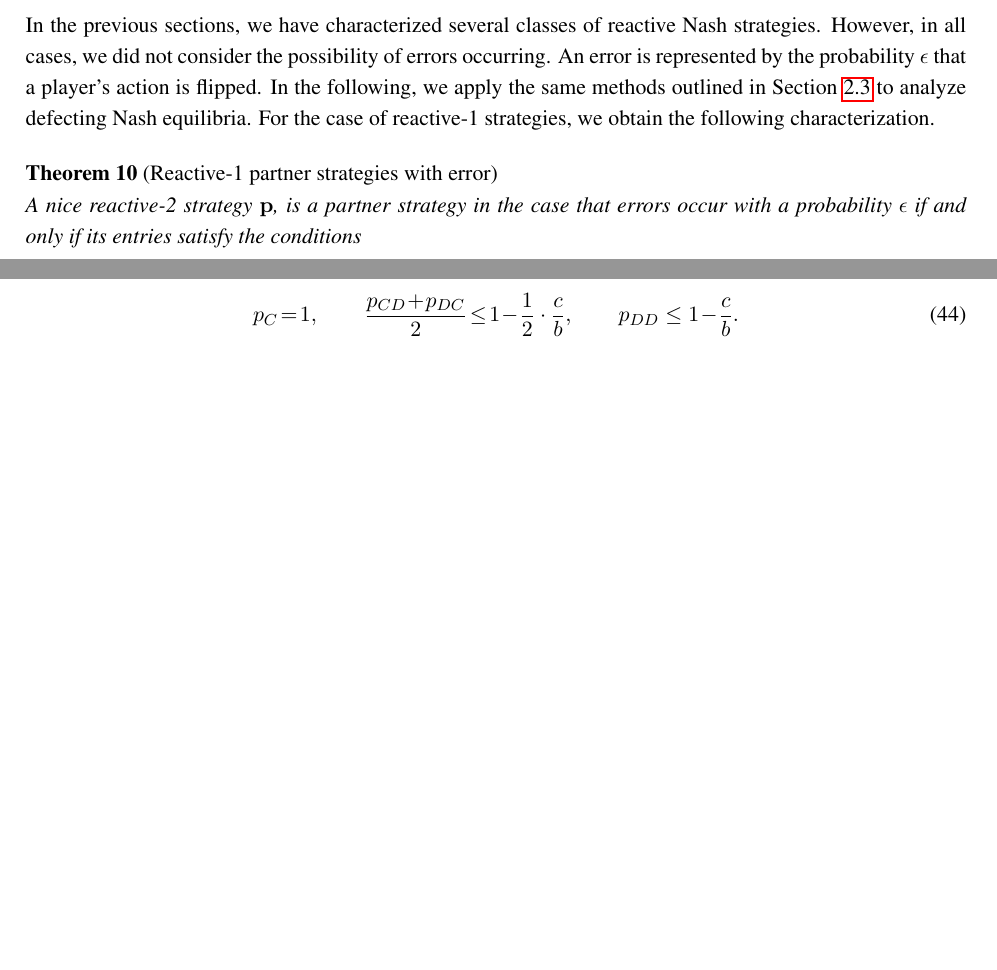
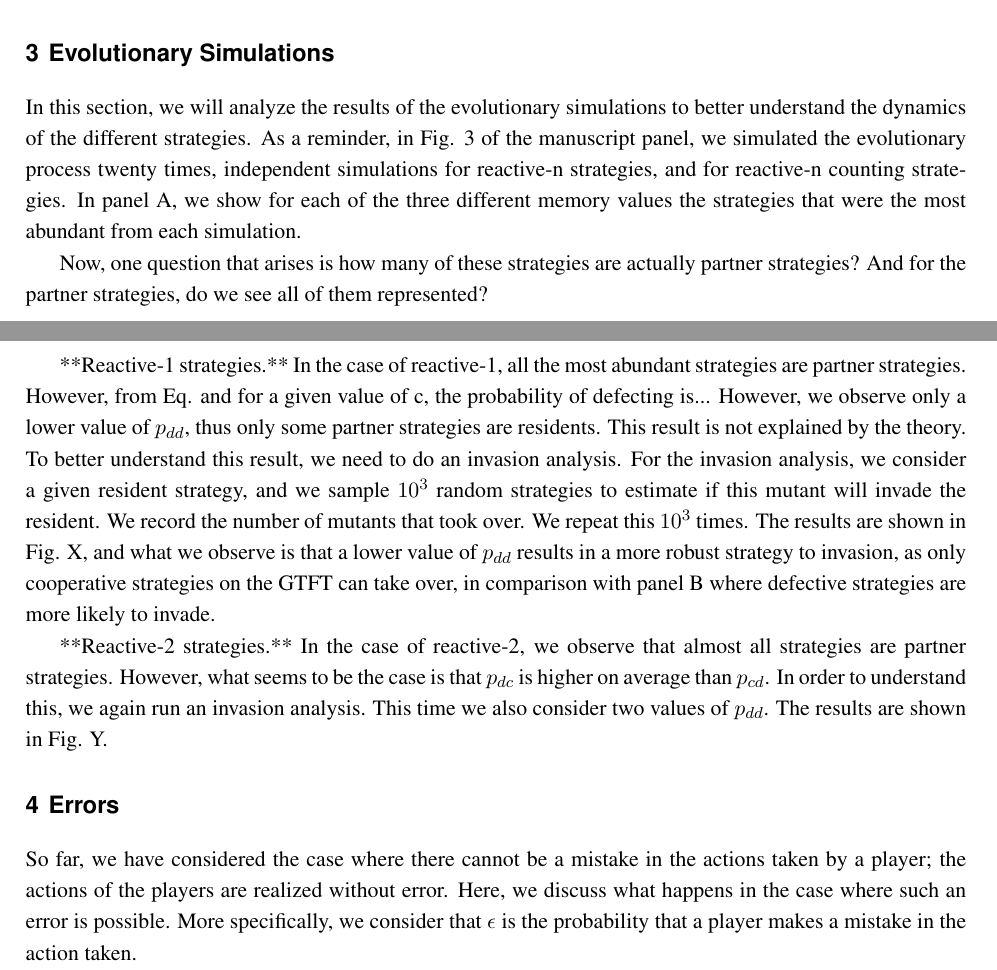
Before and after one commit to Nikoleta-v3/conditional-cooperation-with-longer-memory, a LaTeX document (si.tex): two parts of pages 17 and 18 of 29 before the commit and two parts of pages 18 and 19 of 30 after it, joined at a grey line, cut at the place of the change, the shorter picture padded with empty space. Compiled offline with pdfLaTeX.

Commit message:
working on revisions

```diff
--- a/si.tex
+++ b/si.tex
@@ -910,23 +910,3 @@ its entries satisfy the conditions
 
 \end{theorem}
 
-%% PARTNER STRATEGIES: Donation Game with Error %%
-
-\subsection{Reactive partner strategies with error}\label{section:partners_error}
-
-In the previous sections, we have characterized several classes of reactive Nash
-strategies. However, in all cases, we did not consider the possibility of errors
-occurring. An error is represented by the probability $\epsilon$ that a player's
-action is flipped. In the following, we apply the same methods outlined in
-Section~\ref{Sec:Algorithm} to analyze defecting Nash equilibria. For the case
-of reactive-1 strategies, we obtain the following characterization.
-
-\begin{theorem}[Reactive-1 partner strategies with error]\label{theorem:reactive_two_partner_strategies_with_error}
-
-A nice reactive-2 strategy $\mathbf{p}$, is a partner strategy in the case that
-errors occur with a probability $\epsilon$ if and only if its entries satisfy
-the conditions
-
-\begin{equation}
-  p_{C} \!=\! 1, \qquad \displaystyle \frac{p_{CD} \!+\! p_{DC}}{2} \!\le\! 1 \!-\! \frac{1}{2} \cdot \frac{c}{b}, \qquad p_{DD} \le 1\!-\! \frac{c}{b}.
-\end{equation}
@@ -935,3 +960,55 @@ the conditions
+rate of the evolved population will also increase. This expectation is verified
+by the results in \textbf{Figure 4} of the paper.
+
+
+%%%%%%%%%%%%%%%%%%%%%%%%%%%%%
+%% Evolutionary Simulations  %%
+%%%%%%%%%%%%%%%%%%%%%%%%%%%
+
+\section{Evolutionary Simulations}
+
+In this section, we will analyze the results of the evolutionary simulations to
+better understand the dynamics of the different strategies. As a reminder, in
+Fig. 3 of the manuscript panel, we simulated the evolutionary process twenty
+times, independent simulations for reactive-n strategies, and for reactive-n
+counting strategies. In panel A, we show for each of the three different memory
+values the strategies that were the most abundant from each simulation.
+
+Now, one question that arises is how many of these strategies are actually
+partner strategies? And for the partner strategies, do we see all of them
+represented?
+
+**Reactive-1 strategies.** In the case of reactive-1, all the most abundant
+strategies are partner strategies. However, from Eq. and for a given value of c,
+the probability of defecting is... However, we observe only a lower value of \(
+p_{dd} \), thus only some partner strategies are residents. This result is not
+explained by the theory. To better understand this result, we need to do an
+invasion analysis. For the invasion analysis, we consider a given resident
+strategy, and we sample \( 10^3 \) random strategies to estimate if this mutant
+will invade the resident. We record the number of mutants that took over. We
+repeat this \( 10^3 \) times. The results are shown in Fig. X, and what we
+observe is that a lower value of \( p_{dd} \) results in a more robust strategy
+to invasion, as only cooperative strategies on the GTFT can take over, in
+comparison with panel B where defective strategies are more likely to invade.
+
+**Reactive-2 strategies.** In the case of reactive-2, we observe that almost all
+strategies are partner strategies. However, what seems to be the case is that \(
+p_{dc} \) is higher on average than \( p_{cd} \). In order to understand this,
+we again run an invasion analysis. This time we also consider two values of \(
+p_{dd} \). The results are shown in Fig. Y.
+
+
+%%%%%%%%%%%%
+%% Errors  %%
+%%%%%%%%%%%%
+
+\section{Errors}
+
+So far, we have considered the case where there cannot be a mistake in the
+actions taken by a player; the actions of the players are realized without
+error. Here, we discuss what happens in the case where such an error is
+possible. More specifically, we consider that \(\epsilon\) is the probability
+that a player makes a mistake in the action taken.
 
 
 \clearpage
```
Also changed, not shown: figures/siFig1.pdf (added), si.pdf, si.tex (49 more changed lines), 8 other files.
